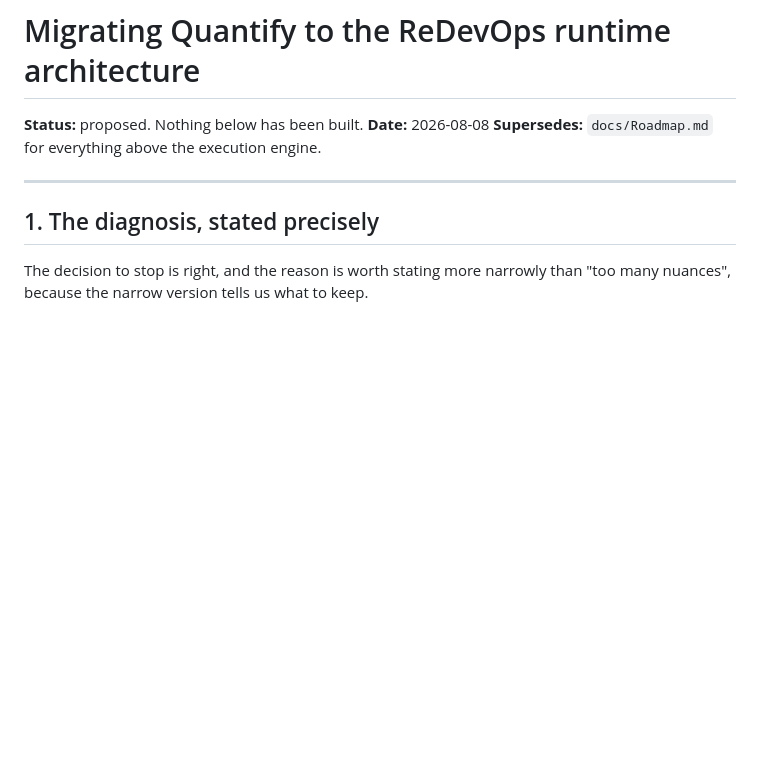
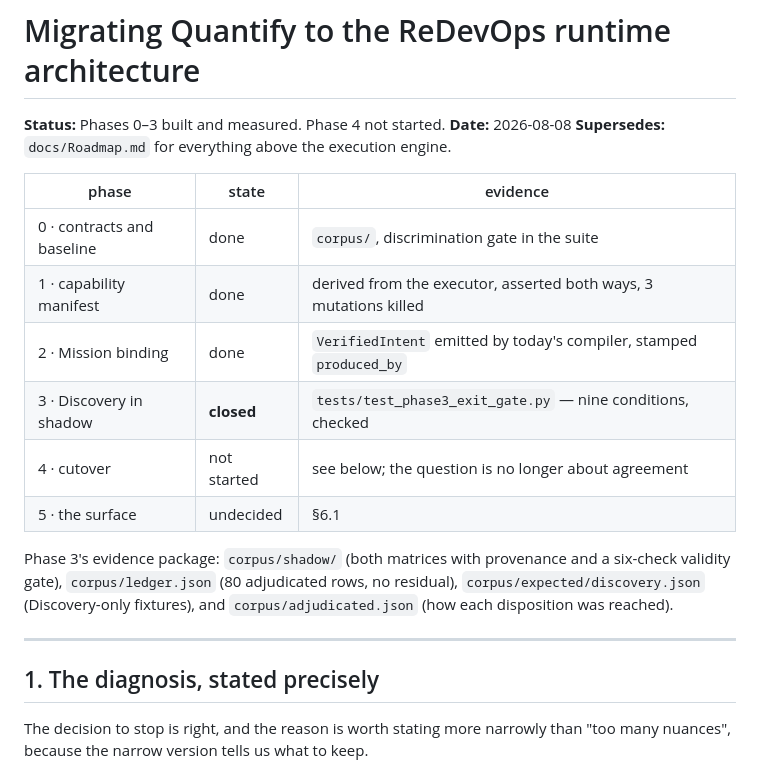
Before and after one commit to redevops-io/RAAAL, a Markdown page: docs/Migration.md, the part around one of its changes. Drawn GitHub-style; blank space fills up the shorter version.

```diff
--- a/docs/Migration.md
+++ b/docs/Migration.md
@@ -1,8 +1,22 @@
 # Migrating Quantify to the ReDevOps runtime architecture
 
-**Status:** proposed. Nothing below has been built.
+**Status:** Phases 0–3 built and measured. Phase 4 not started.
 **Date:** 2026-08-08
 **Supersedes:** `docs/Roadmap.md` for everything above the execution engine.
+
+| phase | state | evidence |
+|---|---|---|
+| 0 · contracts and baseline | done | `corpus/`, discrimination gate in the suite |
+| 1 · capability manifest | done | derived from the executor, asserted both ways, 3 mutations killed |
+| 2 · Mission binding | done | `VerifiedIntent` emitted by today's compiler, stamped `produced_by` |
+| 3 · Discovery in shadow | **closed** | `tests/test_phase3_exit_gate.py` — nine conditions, checked |
+| 4 · cutover | not started | see below; the question is no longer about agreement |
+| 5 · the surface | undecided | §6.1 |
+
+Phase 3's evidence package: `corpus/shadow/` (both matrices with provenance and
+a six-check validity gate), `corpus/ledger.json` (80 adjudicated rows, no
+residual), `corpus/expected/discovery.json` (Discovery-only fixtures), and
+`corpus/adjudicated.json` (how each disposition was reached).
 
 ---
 
```
Also changed, not shown: other parts of docs/Migration.md (+55 -17 lines).
